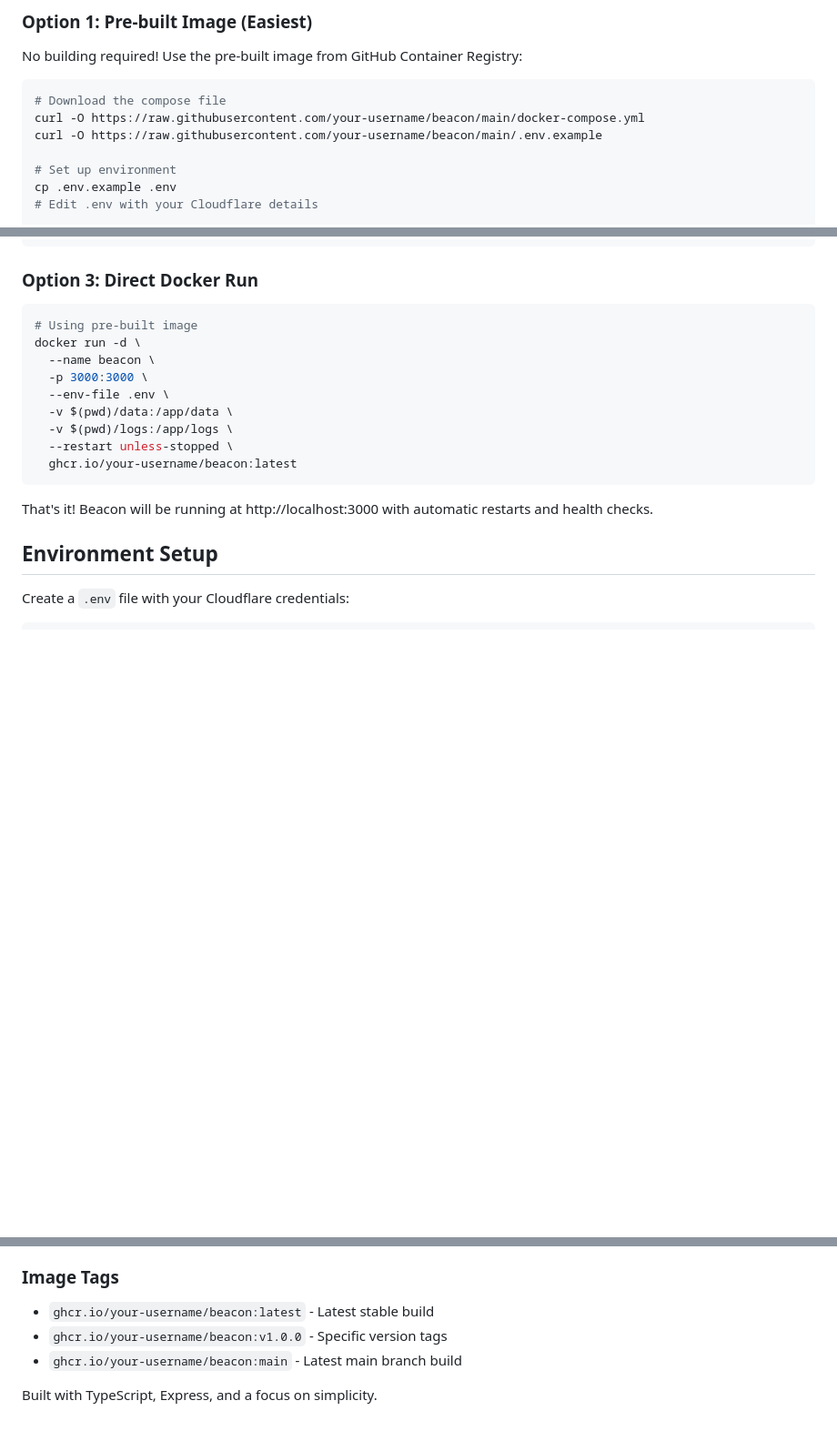
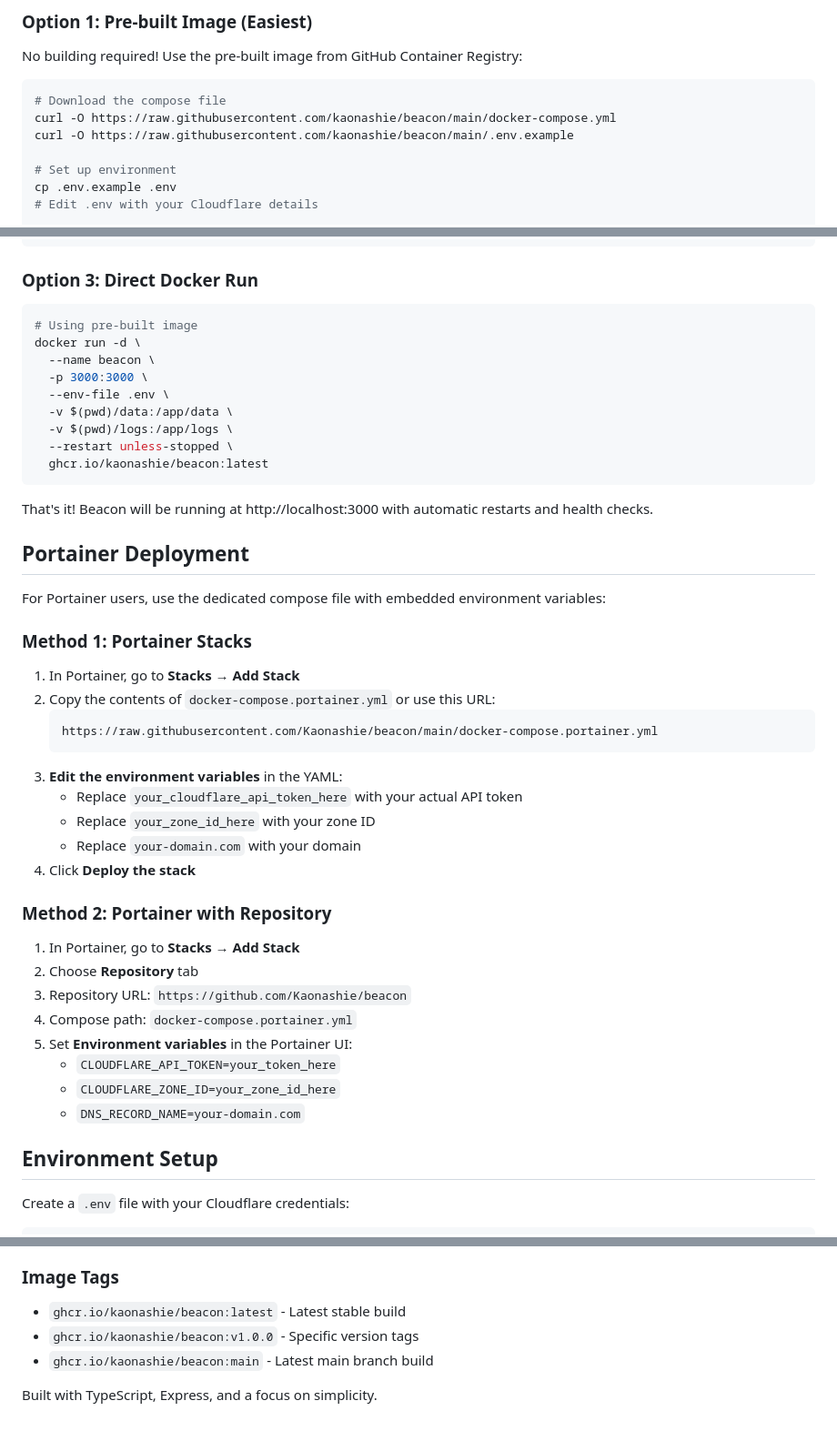
Before and after one commit to Kaonashie/Beacon, a Markdown page: README.md, 3 parts joined by grey strips. Shown at 91% size. GitHub-like rendering; blank space fills up the shorter version.

````diff
--- a/README.md
+++ b/README.md
@@ -55,8 +55,8 @@ No building required! Use the pre-built image from GitHub Container Registry:
 
 ```bash
 # Download the compose file
-curl -O https://raw.githubusercontent.com/your-username/beacon/main/docker-compose.yml
-curl -O https://raw.githubusercontent.com/your-username/beacon/main/.env.example
+curl -O https://raw.githubusercontent.com/kaonashie/beacon/main/docker-compose.yml
+curl -O https://raw.githubusercontent.com/kaonashie/beacon/main/.env.example
 
 # Set up environment
 cp .env.example .env
@@ -94,10 +94,38 @@ docker run -d \
   -v $(pwd)/data:/app/data \
   -v $(pwd)/logs:/app/logs \
   --restart unless-stopped \
-  ghcr.io/your-username/beacon:latest
+  ghcr.io/kaonashie/beacon:latest
 ```
 
 That's it! Beacon will be running at http://localhost:3000 with automatic restarts and health checks.
+
+## Portainer Deployment
+
+For Portainer users, use the dedicated compose file with embedded environment variables:
+
+### Method 1: Portainer Stacks
+
+1. In Portainer, go to **Stacks** → **Add Stack**
+2. Copy the contents of `docker-compose.portainer.yml` or use this URL:
+   ```
+   https://raw.githubusercontent.com/Kaonashie/beacon/main/docker-compose.portainer.yml
+   ```
+3. **Edit the environment variables** in the YAML:
+   - Replace `your_cloudflare_api_token_here` with your actual API token
+   - Replace `your_zone_id_here` with your zone ID
+   - Replace `your-domain.com` with your domain
+4. Click **Deploy the stack**
+
+### Method 2: Portainer with Repository
+
+1. In Portainer, go to **Stacks** → **Add Stack**
+2. Choose **Repository** tab
+3. Repository URL: `https://github.com/Kaonashie/beacon`
+4. Compose path: `docker-compose.portainer.yml`
+5. Set **Environment variables** in the Portainer UI:
+   - `CLOUDFLARE_API_TOKEN=your_token_here`
+   - `CLOUDFLARE_ZONE_ID=your_zone_id_here`
+   - `DNS_RECORD_NAME=your-domain.com`
 
 ## Environment Setup
 
@@ -148,8 +176,8 @@ Beacon automatically builds and publishes Docker images on every push to main:
 
 ### Image Tags
 
-- `ghcr.io/your-username/beacon:latest` - Latest stable build
-- `ghcr.io/your-username/beacon:v1.0.0` - Specific version tags
-- `ghcr.io/your-username/beacon:main` - Latest main branch build
+- `ghcr.io/kaonashie/beacon:latest` - Latest stable build
+- `ghcr.io/kaonashie/beacon:v1.0.0` - Specific version tags
+- `ghcr.io/kaonashie/beacon:main` - Latest main branch build
 
 Built with TypeScript, Express, and a focus on simplicity.
````
